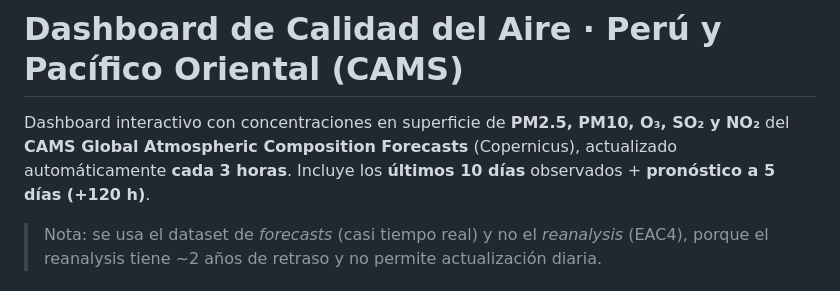
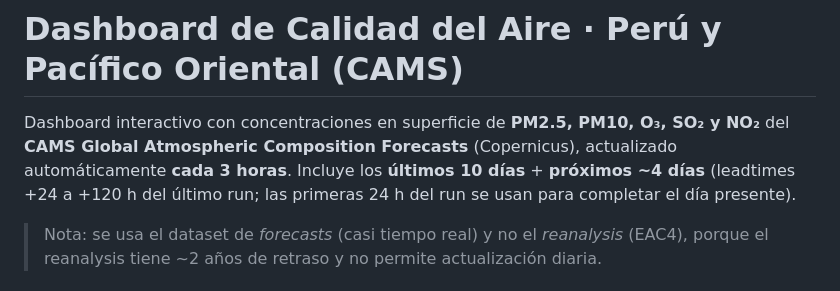
Before and after one commit to eduardo020698/cams-dashboard, a Markdown page: README.md, the part around the change. Rendered like a GitHub page.

```diff
--- a/README.md
+++ b/README.md
@@ -2,7 +2,8 @@
 
 Dashboard interactivo con concentraciones en superficie de **PM2.5, PM10, O₃, SO₂ y NO₂** del
 **CAMS Global Atmospheric Composition Forecasts** (Copernicus), actualizado automáticamente **cada 3 horas**.
-Incluye los **últimos 10 días** observados + **pronóstico a 5 días (+120 h)**.
+Incluye los **últimos 10 días** + **próximos ~4 días** (leadtimes +24 a +120 h del último run;
+las primeras 24 h del run se usan para completar el día presente).
 
 > Nota: se usa el dataset de *forecasts* (casi tiempo real) y no el *reanalysis* (EAC4),
 > porque el reanalysis tiene ~2 años de retraso y no permite actualización diaria.
```
